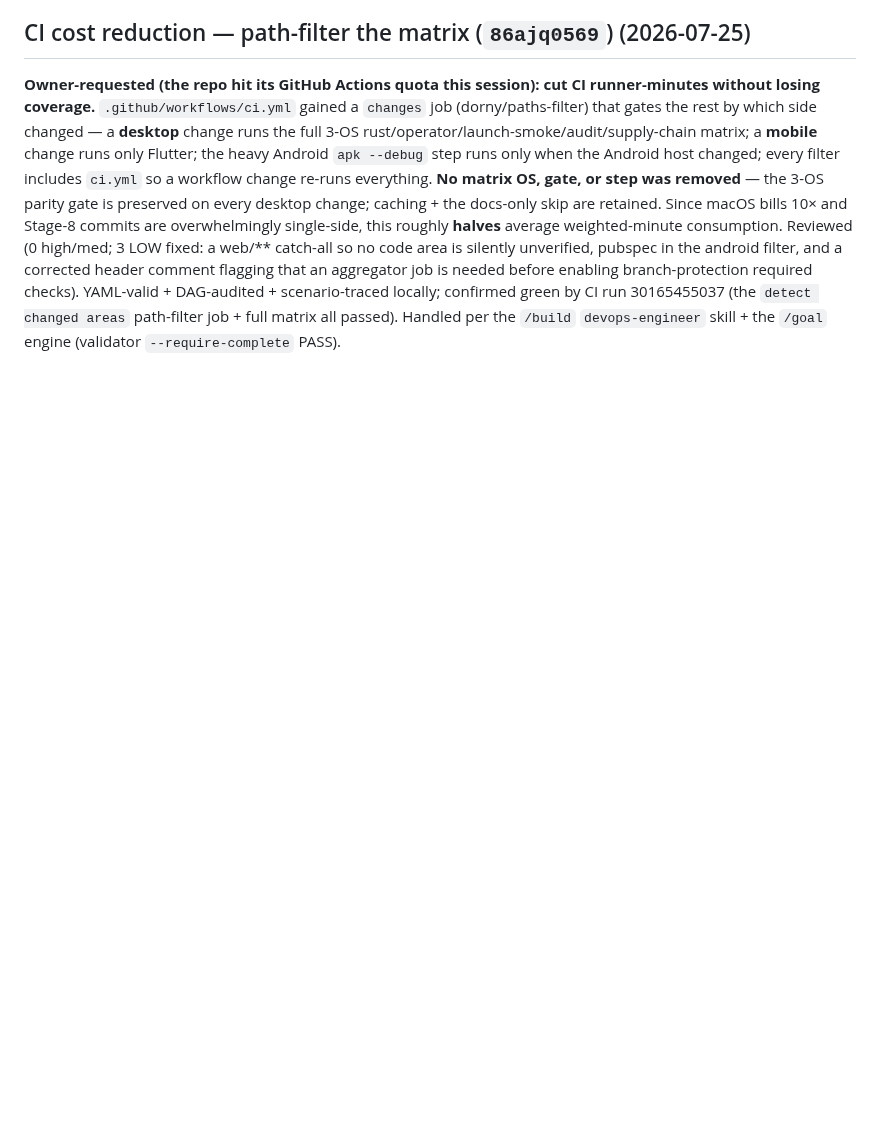
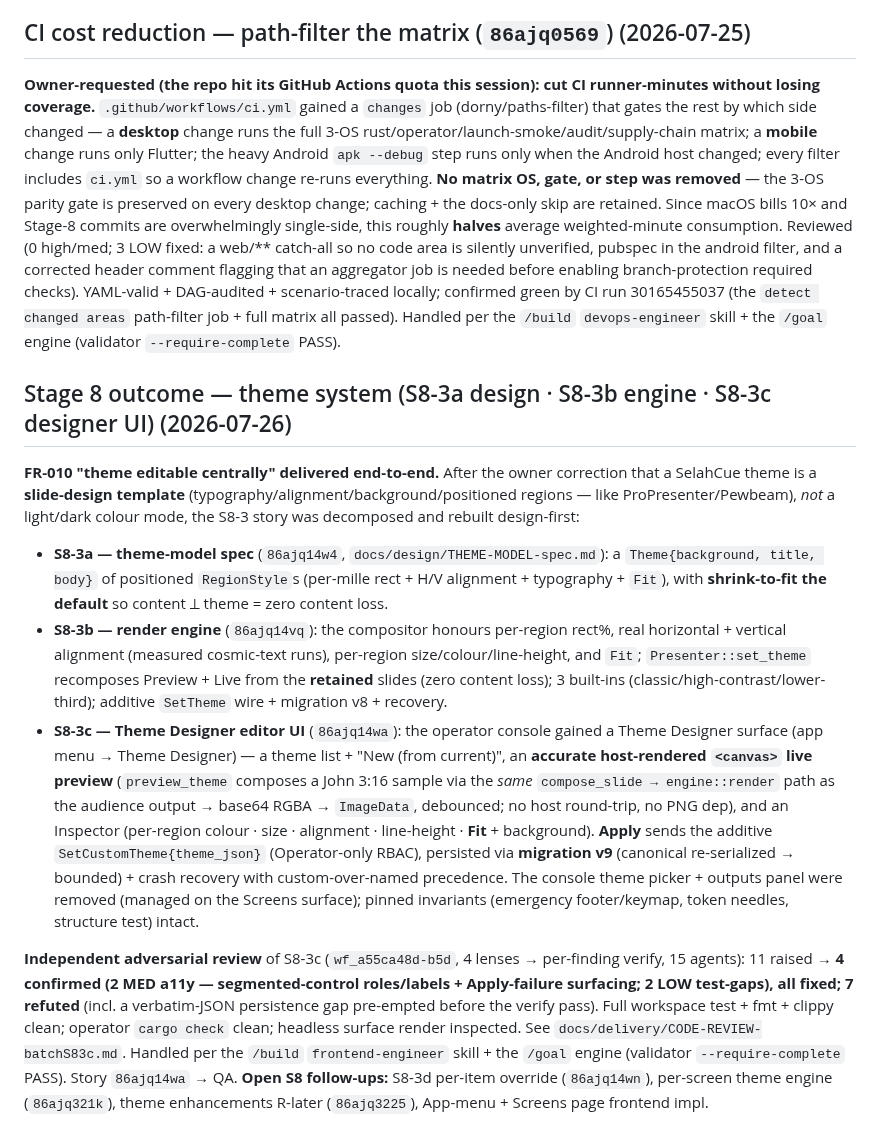
Before and after one commit to First-Pavilion/selahcue, a Markdown page: docs/delivery/BUILD_STATE.md, the part around the change. Rendered like a GitHub page; blank space fills up the shorter version.

Commit message:
docs(build-state): record the S8-3 theme system (3a design · 3b engine · 3c designer UI)
Add the running-narrative entry for the theme trio: the model spec (design-first
after the "template, not colour-mode" correction), the render engine (per-region
layout + alignment + Fit, zero content loss), and the Theme Designer editor with
an accurate host-rendered preview + custom-theme apply/persist/recovery. Links the
S8-3c adversarial review + open S8 follow-ups. Docs-only.

Co-Authored-By: Claude Opus 4.8 (1M context) <noreply@anthropic.com>

```diff
--- a/docs/delivery/BUILD_STATE.md
+++ b/docs/delivery/BUILD_STATE.md
@@ -280,3 +280,12 @@ Task stays in progress: the console-frame refresh (node 4:2 → shipped layout:
 ## CI cost reduction — path-filter the matrix (`86ajq0569`) (2026-07-25)
 
 **Owner-requested (the repo hit its GitHub Actions quota this session): cut CI runner-minutes without losing coverage.** `.github/workflows/ci.yml` gained a `changes` job (dorny/paths-filter) that gates the rest by which side changed — a **desktop** change runs the full 3-OS rust/operator/launch-smoke/audit/supply-chain matrix; a **mobile** change runs only Flutter; the heavy Android `apk --debug` step runs only when the Android host changed; every filter includes `ci.yml` so a workflow change re-runs everything. **No matrix OS, gate, or step was removed** — the 3-OS parity gate is preserved on every desktop change; caching + the docs-only skip are retained. Since macOS bills 10× and Stage-8 commits are overwhelmingly single-side, this roughly **halves** average weighted-minute consumption. Reviewed (0 high/med; 3 LOW fixed: a web/** catch-all so no code area is silently unverified, pubspec in the android filter, and a corrected header comment flagging that an aggregator job is needed before enabling branch-protection required checks). YAML-valid + DAG-audited + scenario-traced locally; confirmed green by CI run 30165455037 (the `detect changed areas` path-filter job + full matrix all passed). Handled per the `/build` `devops-engineer` skill + the `/goal` engine (validator `--require-complete` PASS).
+
+## Stage 8 outcome — theme system (S8-3a design · S8-3b engine · S8-3c designer UI) (2026-07-26)
+
+**FR-010 "theme editable centrally" delivered end-to-end.** After the owner correction that a SelahCue theme is a **slide-design template** (typography/alignment/background/positioned regions — like ProPresenter/Pewbeam), *not* a light/dark colour mode, the S8-3 story was decomposed and rebuilt design-first:
+- **S8-3a — theme-model spec** (`86ajq14w4`, `docs/design/THEME-MODEL-spec.md`): a `Theme{background, title, body}` of positioned `RegionStyle`s (per-mille rect + H/V alignment + typography + `Fit`), with **shrink-to-fit the default** so content ⟂ theme = zero content loss.
+- **S8-3b — render engine** (`86ajq14vq`): the compositor honours per-region rect%, real horizontal + vertical alignment (measured cosmic-text runs), per-region size/colour/line-height, and `Fit`; `Presenter::set_theme` recomposes Preview + Live from the **retained** slides (zero content loss); 3 built-ins (classic/high-contrast/lower-third); additive `SetTheme` wire + migration v8 + recovery.
+- **S8-3c — Theme Designer editor UI** (`86ajq14wa`): the operator console gained a Theme Designer surface (app menu → Theme Designer) — a theme list + "New (from current)", an **accurate host-rendered `<canvas>` live preview** (`preview_theme` composes a John 3:16 sample via the *same* `compose_slide → engine::render` path as the audience output → base64 RGBA → `ImageData`, debounced; no host round-trip, no PNG dep), and an Inspector (per-region colour · size · alignment · line-height · **Fit** + background). **Apply** sends the additive `SetCustomTheme{theme_json}` (Operator-only RBAC), persisted via **migration v9** (canonical re-serialized → bounded) + crash recovery with custom-over-named precedence. The console theme picker + outputs panel were removed (managed on the Screens surface); pinned invariants (emergency footer/keymap, token needles, structure test) intact.
+
+**Independent adversarial review** of S8-3c (`wf_a55ca48d-b5d`, 4 lenses → per-finding verify, 15 agents): 11 raised → **4 confirmed (2 MED a11y — segmented-control roles/labels + Apply-failure surfacing; 2 LOW test-gaps), all fixed; 7 refuted** (incl. a verbatim-JSON persistence gap pre-empted before the verify pass). Full workspace test + fmt + clippy clean; operator `cargo check` clean; headless surface render inspected. See `docs/delivery/CODE-REVIEW-batchS83c.md`. Handled per the `/build` `frontend-engineer` skill + the `/goal` engine (validator `--require-complete` PASS). Story `86ajq14wa` → QA. **Open S8 follow-ups:** S8-3d per-item override (`86ajq14wn`), per-screen theme engine (`86ajq321k`), theme enhancements R-later (`86ajq3225`), App-menu + Screens page frontend impl.
```
